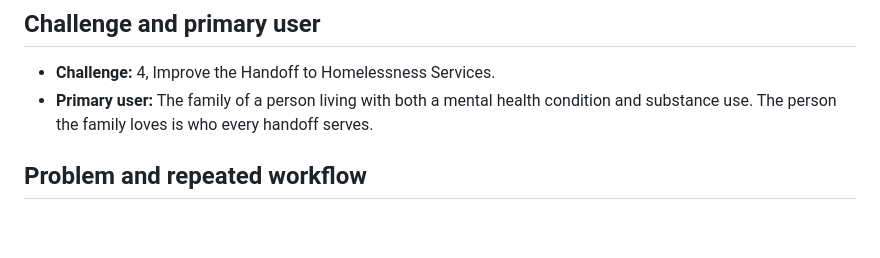
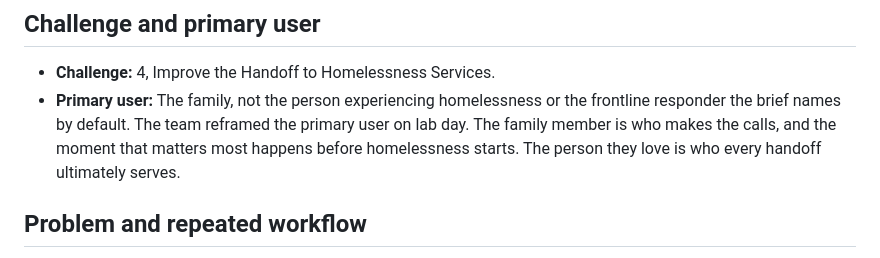
Before and after one commit to mhancock537/confirm-first-handoff, a Markdown page: README.md, the part around the change. Rendered like a GitHub page; blank space fills up the shorter version.

Commit message:
Sharpen the primary user statement: the family, reframed on lab day
Co-Authored-By: Claude Fable 5 <noreply@anthropic.com>
Claude-Session: https://claude.ai/code/session_0135ew6WdQ9kdumeV4STjfAR

```diff
--- a/README.md
+++ b/README.md
@@ -14,8 +14,10 @@
 ## Challenge and primary user
 
 - **Challenge:** 4, Improve the Handoff to Homelessness Services.
-- **Primary user:** The family of a person living with both a mental health condition and
-  substance use. The person the family loves is who every handoff serves.
+- **Primary user:** The family, not the person experiencing homelessness or the frontline
+  responder the brief names by default. The team reframed the primary user on lab day. The
+  family member is who makes the calls, and the moment that matters most happens before
+  homelessness starts. The person they love is who every handoff ultimately serves.
 
 ## Problem and repeated workflow
 
```
